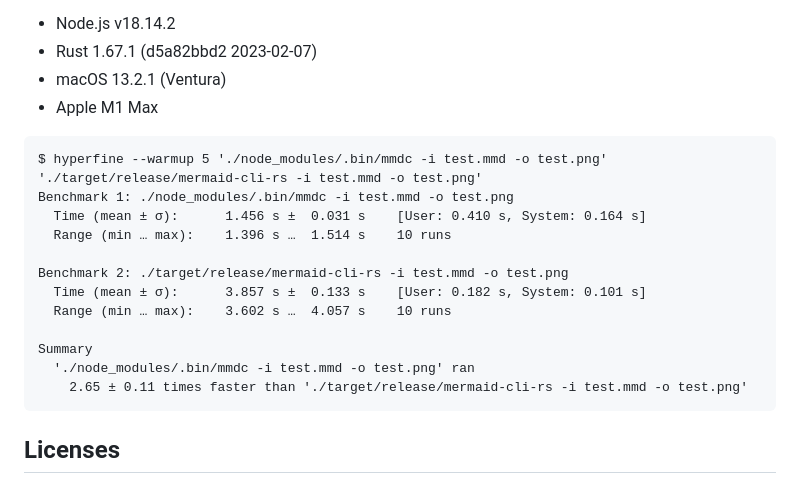
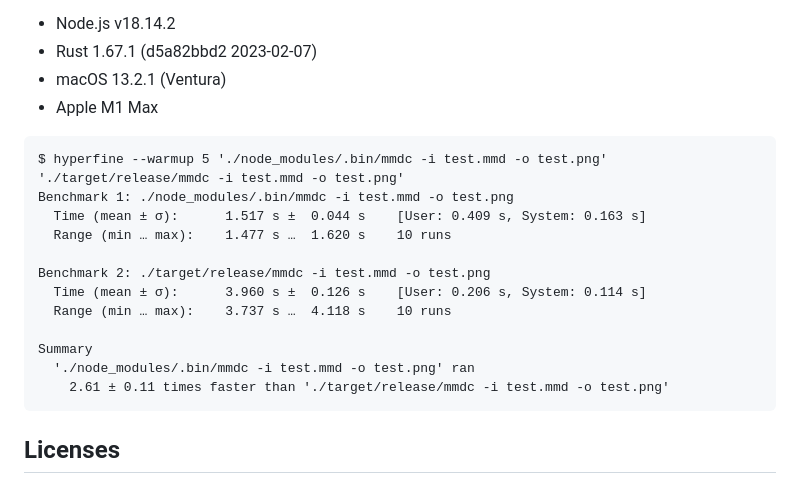
Before and after one commit to 0x6b/mermaid-cli-rs, a Markdown page: README.md, the part around the change. Drawn GitHub-style.

Commit message:
docs(README): update benchmark result with the latest build

````diff
--- a/README.md
+++ b/README.md
@@ -47,18 +47,18 @@ using [mermaid-js/mermaid-cli](https://github.com/mermaid-js/mermaid-cli). You c
 - Apple M1 Max
 
 ```
-$ hyperfine --warmup 5 './node_modules/.bin/mmdc -i test.mmd -o test.png' './target/release/mermaid-cli-rs -i test.mmd -o test.png'
+$ hyperfine --warmup 5 './node_modules/.bin/mmdc -i test.mmd -o test.png' './target/release/mmdc -i test.mmd -o test.png'
 Benchmark 1: ./node_modules/.bin/mmdc -i test.mmd -o test.png
-  Time (mean ± σ):      1.456 s ±  0.031 s    [User: 0.410 s, System: 0.164 s]
-  Range (min … max):    1.396 s …  1.514 s    10 runs
+  Time (mean ± σ):      1.517 s ±  0.044 s    [User: 0.409 s, System: 0.163 s]
+  Range (min … max):    1.477 s …  1.620 s    10 runs
 
-Benchmark 2: ./target/release/mermaid-cli-rs -i test.mmd -o test.png
-  Time (mean ± σ):      3.857 s ±  0.133 s    [User: 0.182 s, System: 0.101 s]
-  Range (min … max):    3.602 s …  4.057 s    10 runs
+Benchmark 2: ./target/release/mmdc -i test.mmd -o test.png
+  Time (mean ± σ):      3.960 s ±  0.126 s    [User: 0.206 s, System: 0.114 s]
+  Range (min … max):    3.737 s …  4.118 s    10 runs
 
 Summary
   './node_modules/.bin/mmdc -i test.mmd -o test.png' ran
-    2.65 ± 0.11 times faster than './target/release/mermaid-cli-rs -i test.mmd -o test.png'
+    2.61 ± 0.11 times faster than './target/release/mmdc -i test.mmd -o test.png'
 ```
 
 ## Licenses
````
